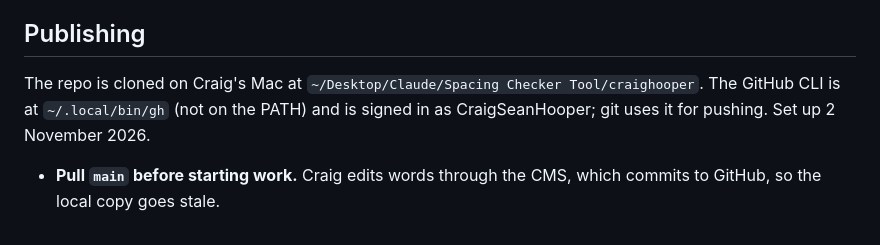
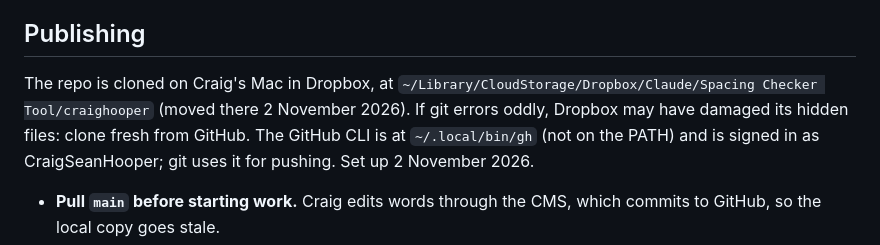
Before and after one commit to CraigSeanHooper/craighooper, a Markdown page: CLAUDE.md, the part around the change. Rendered like a GitHub page.

Commit message:
Update repo location in CLAUDE.md after move to Dropbox
Co-Authored-By: Claude Opus 5.5 <noreply@anthropic.com>

```diff
--- a/CLAUDE.md
+++ b/CLAUDE.md
@@ -46,8 +46,10 @@ edits it through the CMS, so a stale copy would quietly revert his live text.
 
 ## Publishing
 
-The repo is cloned on Craig's Mac at
-`~/Desktop/Claude/Spacing Checker Tool/craighooper`. The GitHub CLI is at
+The repo is cloned on Craig's Mac in Dropbox, at
+`~/Library/CloudStorage/Dropbox/Claude/Spacing Checker Tool/craighooper` (moved there
+2 November 2026). If git errors oddly, Dropbox may have damaged its hidden files: clone
+fresh from GitHub. The GitHub CLI is at
 `~/.local/bin/gh` (not on the PATH) and is signed in as CraigSeanHooper; git uses it
 for pushing. Set up 2 November 2026.
 
```
